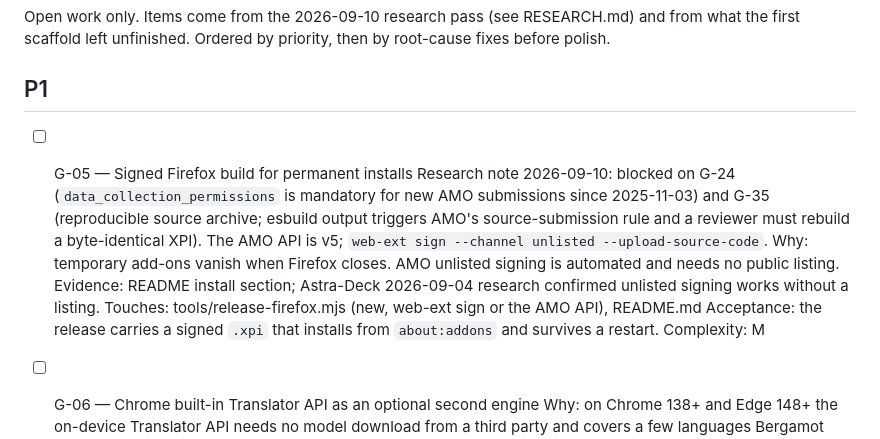
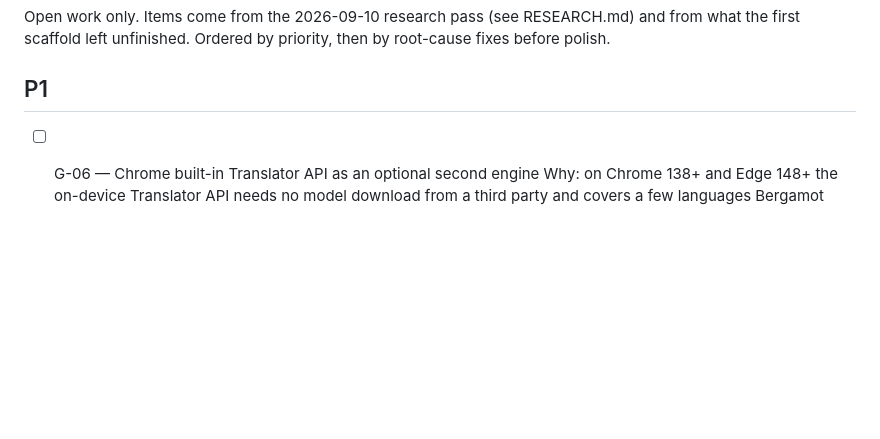
Before and after one commit to SysAdminDoc/Glossa, a Markdown page: ROADMAP.md, the part around the change. Rendered like a GitHub page; blank space fills up the shorter version.

Commit message:
chore(roadmap): move the signed Firefox build to blocked, it needs AMO credentials

```diff
--- a/ROADMAP.md
+++ b/ROADMAP.md
@@ -3,14 +3,6 @@
 Open work only. Items come from the 2026-09-10 research pass (see RESEARCH.md) and from what the first scaffold left unfinished. Ordered by priority, then by root-cause fixes before polish.
 
 ## P1
-
-- [ ] G-05 — Signed Firefox build for permanent installs
-  Research note 2026-09-10: blocked on G-24 (`data_collection_permissions` is mandatory for new AMO submissions since 2025-11-03) and G-35 (reproducible source archive; esbuild output triggers AMO's source-submission rule and a reviewer must rebuild a byte-identical XPI). The AMO API is v5; `web-ext sign --channel unlisted --upload-source-code`.
-  Why: temporary add-ons vanish when Firefox closes. AMO unlisted signing is automated and needs no public listing.
-  Evidence: README install section; Astra-Deck 2026-09-04 research confirmed unlisted signing works without a listing.
-  Touches: tools/release-firefox.mjs (new, web-ext sign or the AMO API), README.md
-  Acceptance: the release carries a signed `.xpi` that installs from `about:addons` and survives a restart.
-  Complexity: M
 
 - [ ] G-06 — Chrome built-in Translator API as an optional second engine
   Why: on Chrome 138+ and Edge 148+ the on-device Translator API needs no model download from a third party and covers a few languages Bergamot lacks. It must stay opt-in: the packs come from Google's component updater.
```
Also changed, not shown: Roadmap_Blocked.md (added, +31 -0 lines).
